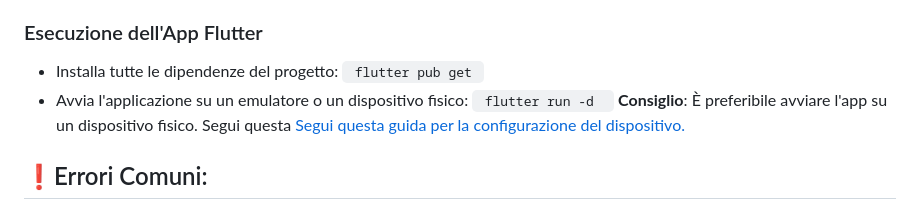
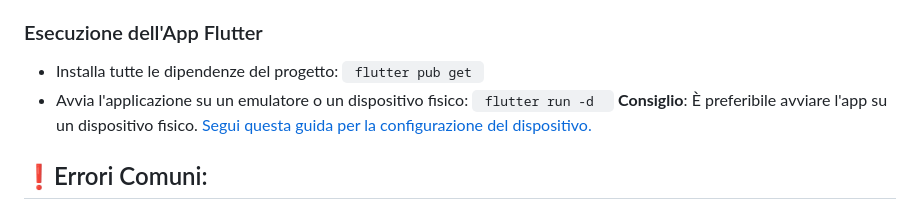
Before and after one commit to Francesco-rainone/Livingdex, a Markdown page: README.md, the part around the change. Rendered like a GitHub page.

```diff
--- a/README.md
+++ b/README.md
@@ -210,7 +210,7 @@ class DefaultFirebaseOptions {
 <code> flutter pub get </code>
 - Avvia l'applicazione su un emulatore o un dispositivo fisico:
 <code> flutter run -d <device-id> </code>
-**Consiglio**: È preferibile avviare l'app su un dispositivo fisico. Segui questa [Segui questa guida per la configurazione del dispositivo.](https://developer.android.com/studio/run/device?hl=it#:~:text=platform-tools-common-,Connect%20to%20your%20device%20using%20USB,%2Fplatform-tools%2F%20directory.)
+**Consiglio**: È preferibile avviare l'app su un dispositivo fisico. [Segui questa guida per la configurazione del dispositivo.](https://developer.android.com/studio/run/device?hl=it#:~:text=platform-tools-common-,Connect%20to%20your%20device%20using%20USB,%2Fplatform-tools%2F%20directory.)
 
 ## ❗Errori Comuni:
 - **Qualità dell'Immagine < 360p**:
```
